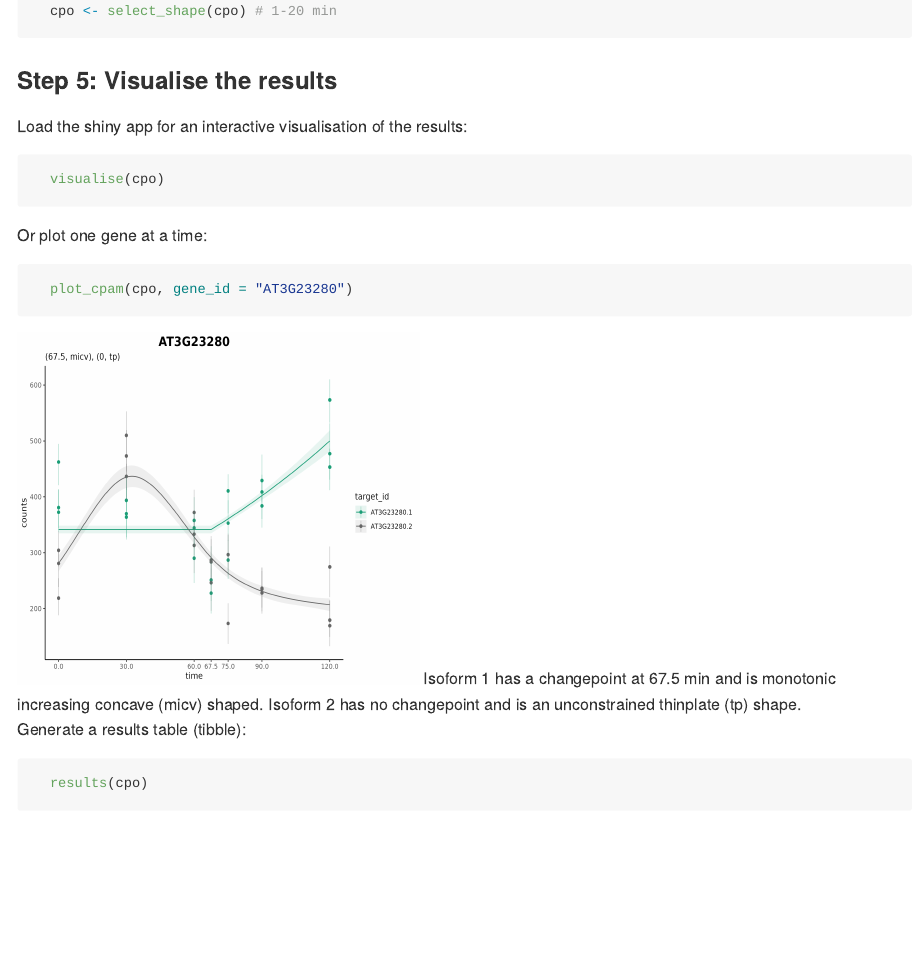
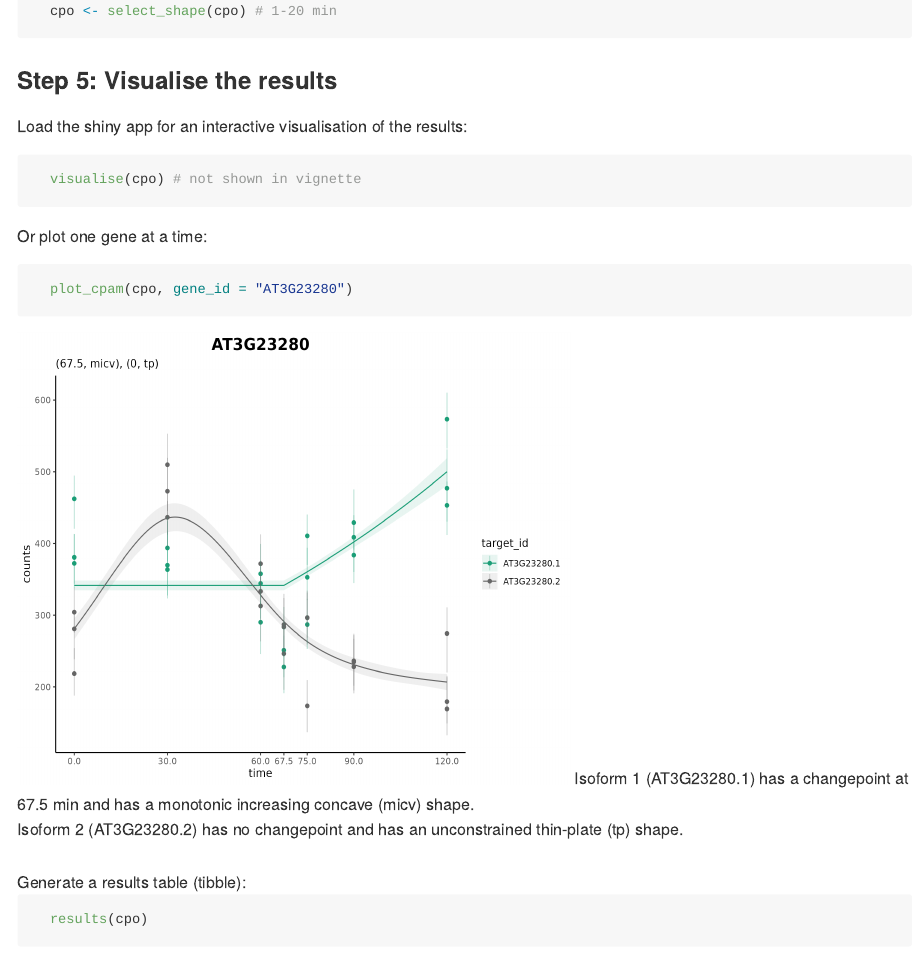
Before and after one commit to l-a-yates/cpam, an R Markdown document (README.Rmd): the page in a window 1100 px wide, from 2940 px down before the commit and from 2970 px down after it, so that both start at the same text. The pictures show the output file README.md that the author committed with the source, drawn offline in the style of GitHub.

Commit message:
update readme

````diff
--- a/README.Rmd
+++ b/README.Rmd
@@ -83,17 +85,16 @@ t2g
 
 Load the shiny app for an interactive visualisation of the results:
 ```{r, eval = FALSE}
-  visualise(cpo)
+  visualise(cpo) # not shown in vignette
 ```
 Or plot one gene at a time:
 ```{r, eval = FALSE}
   plot_cpam(cpo, gene_id = "AT3G23280")
 ```
-![](assets/example_gene_plot.png){width=400 height=350}
-Isoform 1 has a changepoint at 67.5 min and is monotonic increasing concave (micv) shaped.
-Isoform 2 has no changepoint and is an unconstrained thinplate (tp) shape.
-
-
+![](assets/example_gene_plot.png){width=550 height=450}
+Isoform 1 (AT3G23280.1) has a changepoint at 67.5 min and has a monotonic increasing concave (micv) shape.<br>
+Isoform 2 (AT3G23280.2) has no changepoint and has an unconstrained thin-plate (tp) shape.
+<br><br>
 Generate a results table (tibble):
 ```{r, eval = FALSE}
   results(cpo)
````
Also changed, not shown: README.md, README.Rmd (4 more changed lines).
